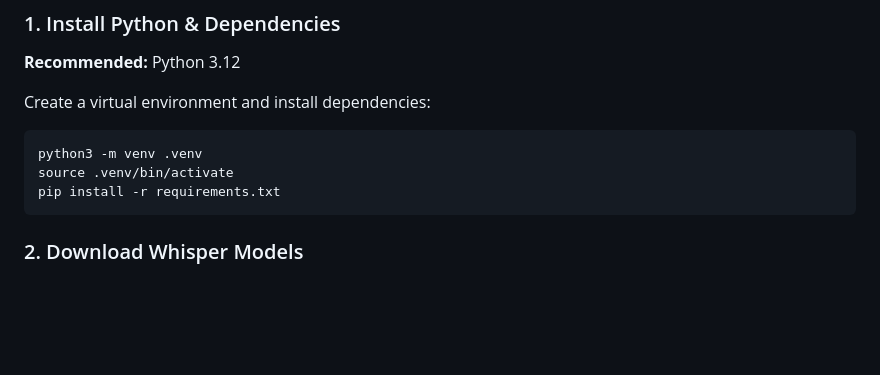
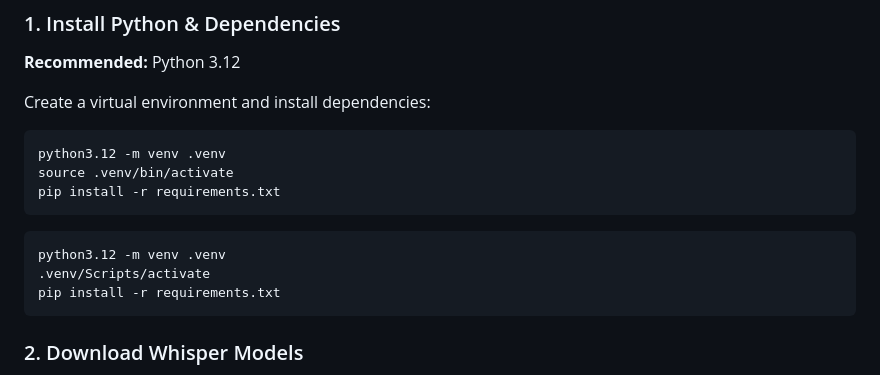
Before and after one commit to elbartohub/myWhisper, a Markdown page: README.md, the part around the change printed below. GitHub-like rendering; blank space fills up the shorter version.

````diff
--- a/README.md
+++ b/README.md
@@ -13,9 +13,14 @@ This project provides a local, space-saving(For MacOS/Windows11), and customizab
 
 Create a virtual environment and install dependencies:
 
-```bash
-python3 -m venv .venv
+```MacOS bash
+python3.12 -m venv .venv
 source .venv/bin/activate
+pip install -r requirements.txt
+```
+```Windows PowerShell
+python3.12 -m venv .venv
+.venv/Scripts/activate
 pip install -r requirements.txt
 ```
 
````
Also changed, not shown: other parts of README.md (+1 -49 lines).
